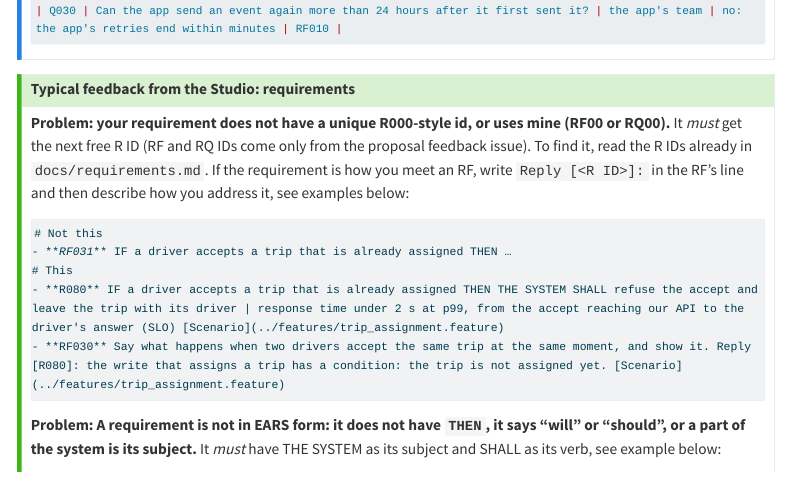
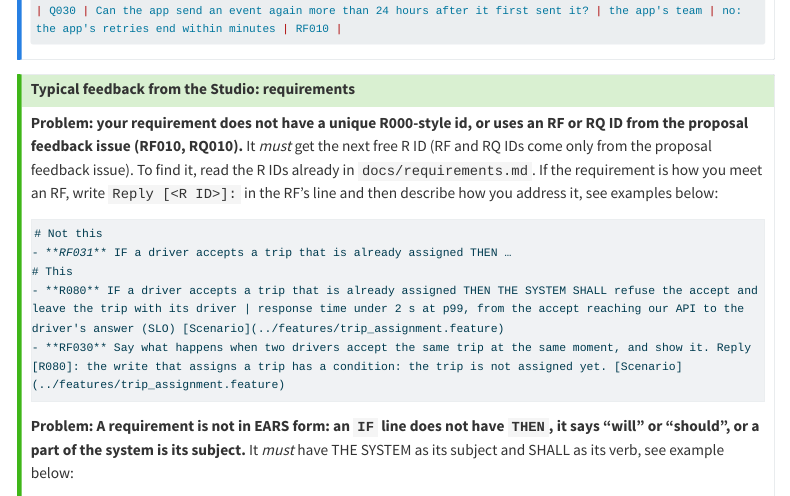
Before and after one commit to cpsc436c-2026w1/lecture-reviews, a Quarto document (project-checkpoint1.qmd): the page in a window 1100 px wide, from 9830 px down. Rendered offline with R 4.5, knitr and Pandoc in place of Quarto, with nearby package versions; menus at the side of the page are left out; long lines of code are wrapped.

Commit message:
checkpoint 1 page: IF lines need THEN; RF and RQ IDs from the feedback issue

````diff
--- a/project-checkpoint1.qmd
+++ b/project-checkpoint1.qmd
@@ -305,7 +305,7 @@ The example's `## Assumptions` table, two of its rows:
 :::
 
 ::: {.callout-tip collapse="true" title="Typical feedback from the Studio: requirements"}
-**Problem: your requirement does not have a unique R000-style id, or uses mine (RF00 or RQ00).** It *must* get the next free R ID (RF and RQ IDs come
+**Problem: your requirement does not have a unique R000-style id, or uses an RF or RQ ID from the proposal feedback issue (RF010, RQ010).** It *must* get the next free R ID (RF and RQ IDs come
 only from the proposal feedback issue). To find it, read the R IDs already in `docs/requirements.md`. If the requirement is how you meet an RF, write `Reply [<R ID>]:` in the RF's line and then
 describe how you address it, see examples below:
 
@@ -317,8 +317,8 @@ describe how you address it, see examples below:
 - **RF030** Say what happens when two drivers accept the same trip at the same moment, and show it. Reply [R080]: the write that assigns a trip has a condition: the trip is not assigned yet. [Scenario](../features/trip_assignment.feature)</code></pre>
 ```
 
-**Problem: A requirement is not in EARS form: it does not have `THEN`, it says "will" or "should", or a part of the system is
-its subject.** It *must* have THE SYSTEM as its subject and SHALL as its verb, see example below:
+**Problem: A requirement is not in EARS form: an `IF` line does not have `THEN`, it says "will" or "should", or a part of the
+system is its subject.** It *must* have THE SYSTEM as its subject and SHALL as its verb, see example below:
 
 ```{=html}
 <pre class="nt-ex"><code># Not this
````
Also changed, not shown: docs/search.json, 2 other files.
